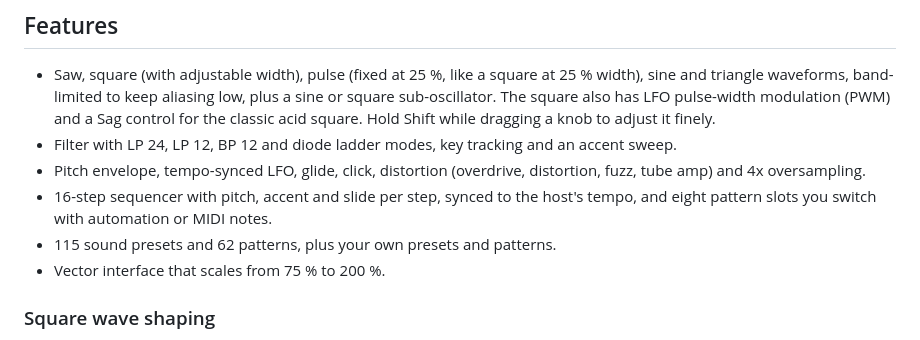
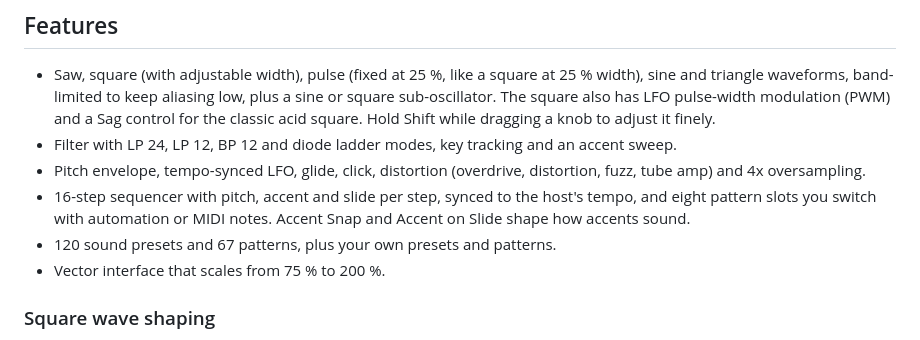
Before and after one commit to travisdk/SubForge, a Markdown page: README.md, the part around one of its changes. Rendered like a GitHub page.

```diff
--- a/README.md
+++ b/README.md
@@ -40,8 +40,8 @@ https://github.com/user-attachments/assets/3b5655d9-1d9e-4a71-944f-db04779f6a4d
   distortion, fuzz, tube amp) and 4x oversampling.
 - 16-step sequencer with pitch, accent and slide per step, synced to the
   host's tempo, and eight pattern slots you switch with automation or MIDI
-  notes.
-- 115 sound presets and 62 patterns, plus your own presets and patterns.
+  notes. Accent Snap and Accent on Slide shape how accents sound.
+- 120 sound presets and 67 patterns, plus your own presets and patterns.
 - Vector interface that scales from 75 % to 200 %.
 
 ### Square wave shaping
```
Also changed, not shown: other parts of README.md (+18 -0 lines), CHANGELOG.md (+28 -1 lines), docs/images/screenshot.png, 2 other files.
